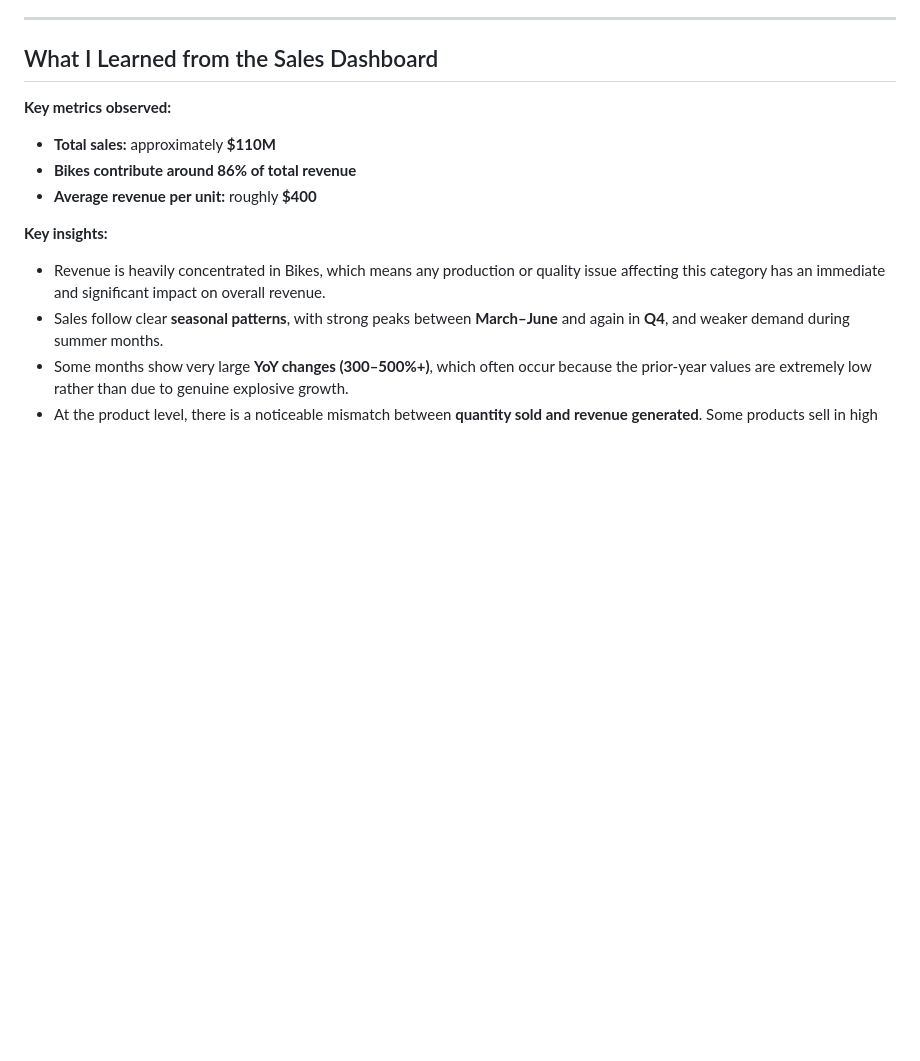
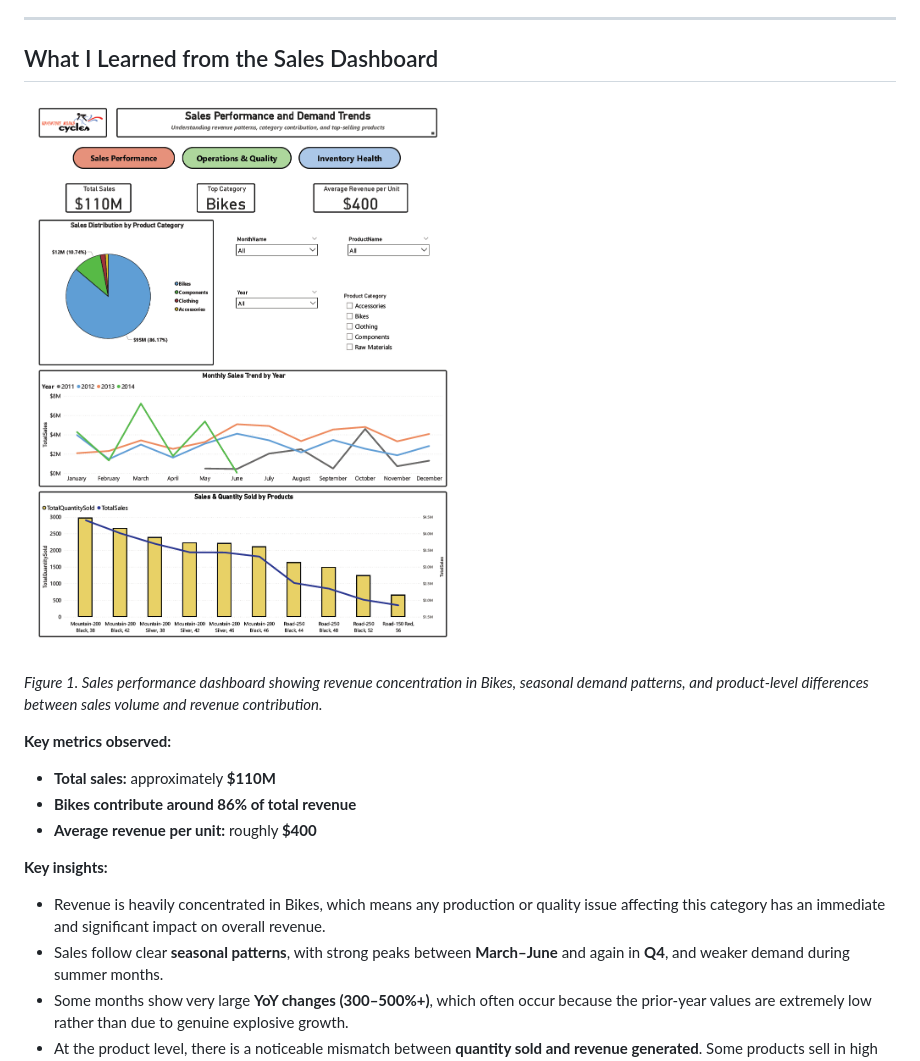
Before and after one commit to ayeshaarshadarain/ayeshaarshadarain.github.io, a Markdown page: projects/adventureworks-operational-performance.md, the part around the change. Drawn GitHub-style; blank space fills up the shorter version.

Commit message:
Document key metrics from sales performance dashboard
Added key metrics and insights from the sales dashboard.

```diff
--- a/projects/adventureworks-operational-performance.md
+++ b/projects/adventureworks-operational-performance.md
@@ -103,6 +103,10 @@ performance together** without running into incorrect totals or confusing filter
 ---
 
 ## What I Learned from the Sales Dashboard
+![Sales Performance & Demand Trends – AdventureWorks](../assets/images/adventureworks-sales.png)
+
+*Figure 1. Sales performance dashboard showing revenue concentration in Bikes, seasonal demand patterns, and product-level differences between sales volume and revenue contribution.*
+
 
 **Key metrics observed:**
 - **Total sales:** approximately **$110M**
```
